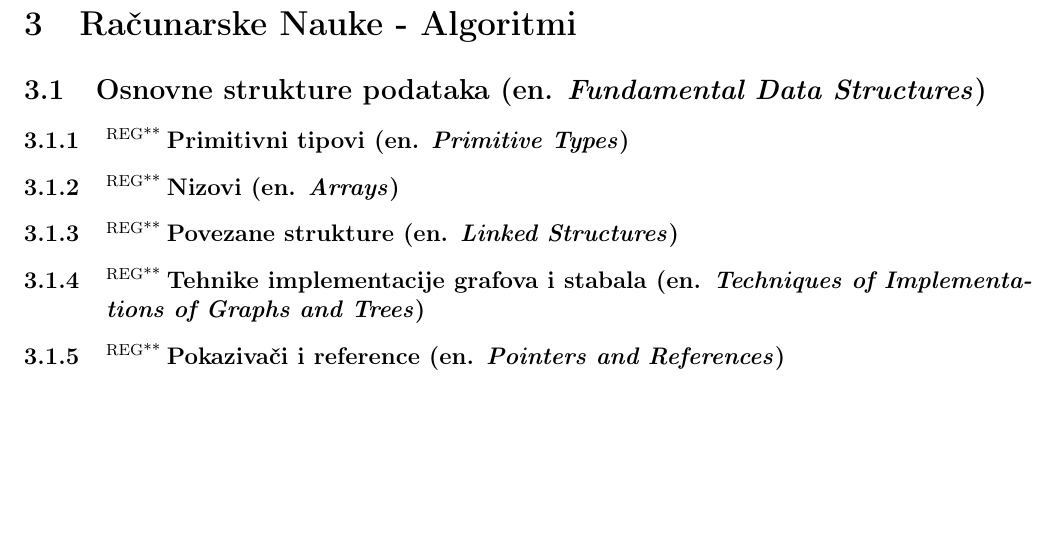
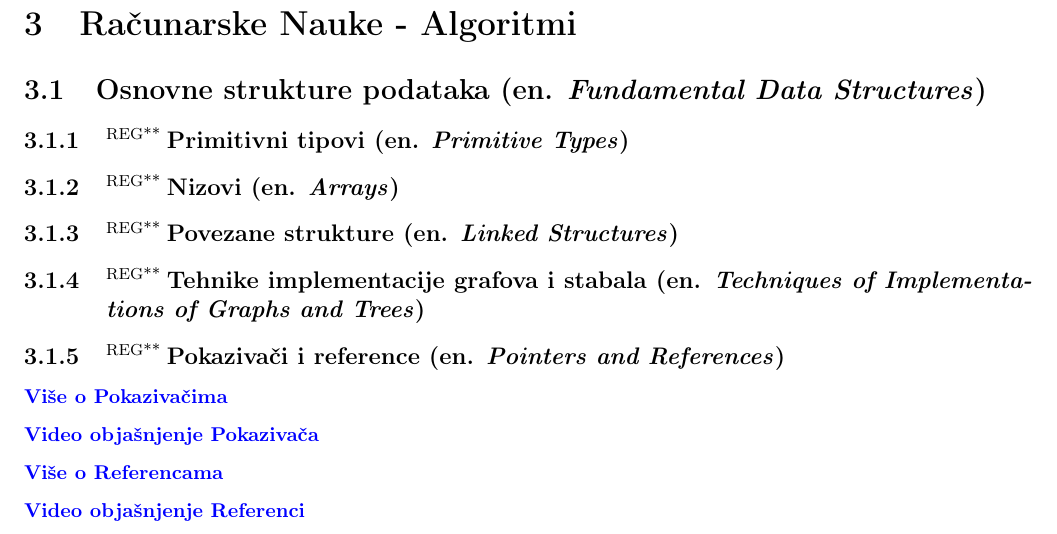
Before and after one commit to zenwor/silabus, a LaTeX document (main.tex, which reads rn_algoritmi/osnovne_strukture_podataka/pokazivaci_i_reference.tex): part of page 14 of 41, cut so that both start at the same text, the shorter picture padded with empty space. Compiled offline with pdfLaTeX.

Commit message:
feat: ✨ Add Pointers and References resources

```diff
--- a/rn_algoritmi/osnovne_strukture_podataka/pokazivaci_i_reference.tex
+++ b/rn_algoritmi/osnovne_strukture_podataka/pokazivaci_i_reference.tex
@@ -1 +1,9 @@
 \sssection{\regg Pokazivači i reference (en. \textit{Pointers and References})}
+
+\link{Više o Pokazivačima}{}{https://www.w3schools.com/cpp/cpp_pointers.asp}
+
+\link{Video objašnjenje Pokazivača}{}{https://www.youtube.com/watch?v=slzcWKWCMBg}
+
+\link{Više o Referencama}{}{https://www.w3schools.com/cpp/cpp_references.asp}
+
+\link{Video objašnjenje Referenci}{}{https://www.youtube.com/watch?v=wro8Bb6JnwU}
```
